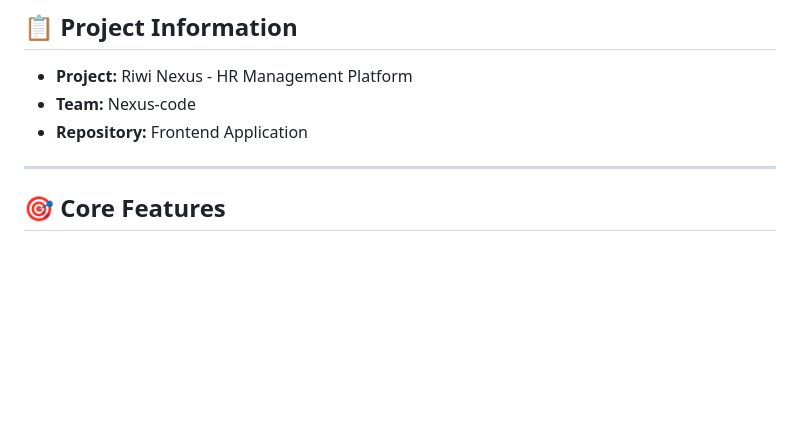
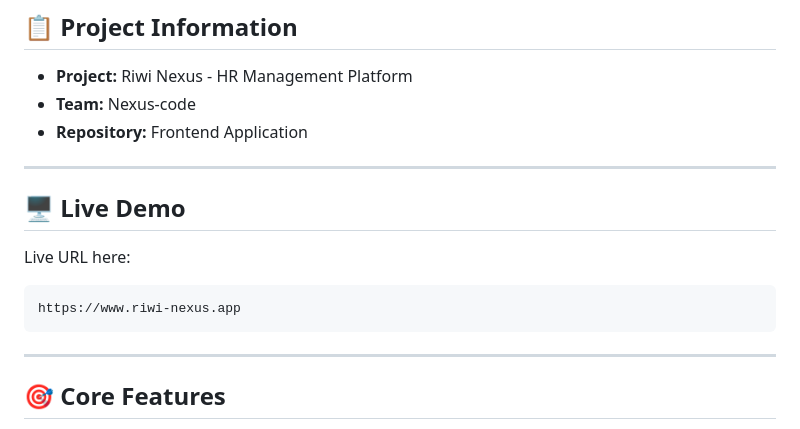
Before and after one commit to TonyS-dev/Nexus-Code-Frontend, a Markdown page: README.md, the part around one of its changes. GitHub-like rendering; blank space fills up the shorter version.

Commit message:
Update README with live demo and project info

````diff
--- a/README.md
+++ b/README.md
@@ -11,6 +11,16 @@ The application features a **Vanilla JavaScript ES6+ architecture** with **Tailw
 - **Project:** Riwi Nexus - HR Management Platform
 - **Team:** Nexus-code
 - **Repository:** Frontend Application
+
+---
+
+## 🖥️ Live Demo
+
+Live URL here:
+
+```
+https://www.riwi-nexus.app
+```
 
 ---
 
````
Also changed, not shown: other parts of README.md (+1 -0 lines).
